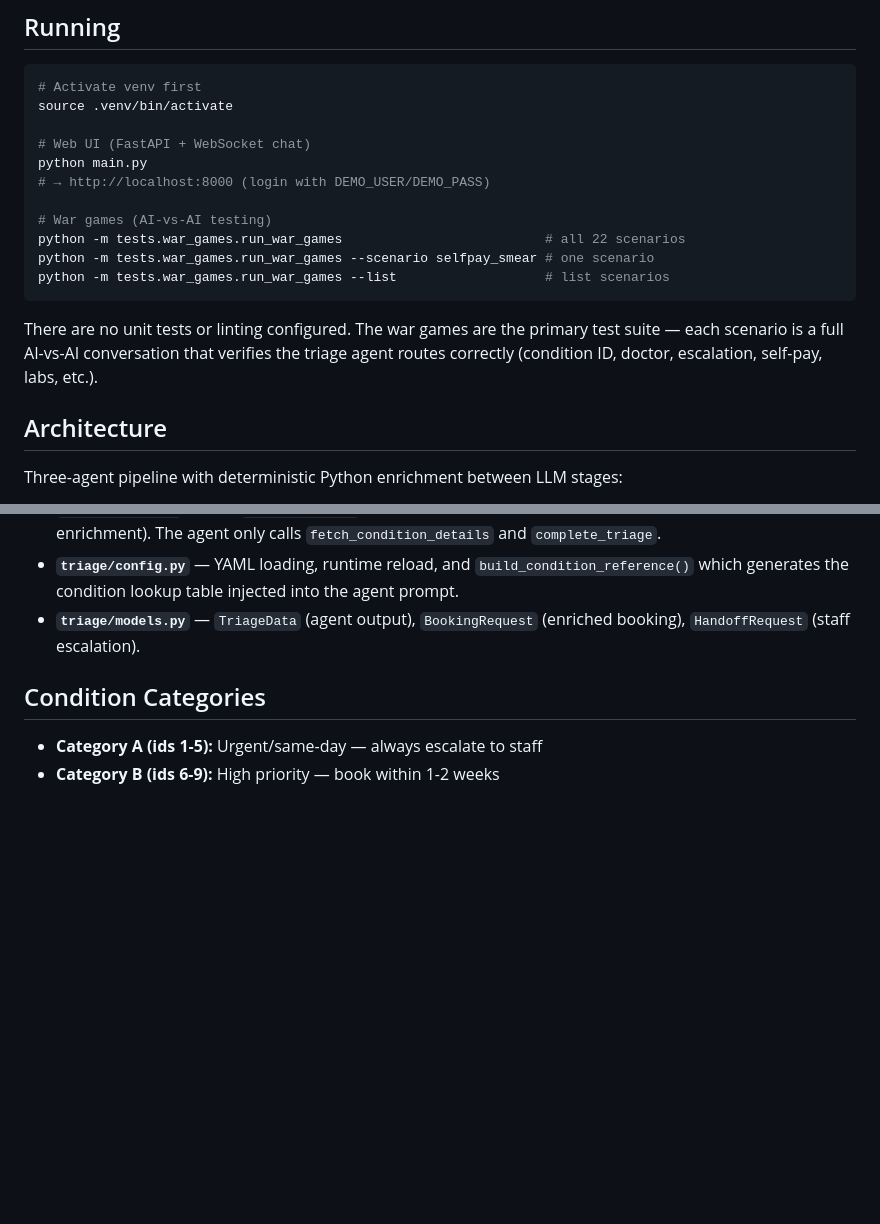
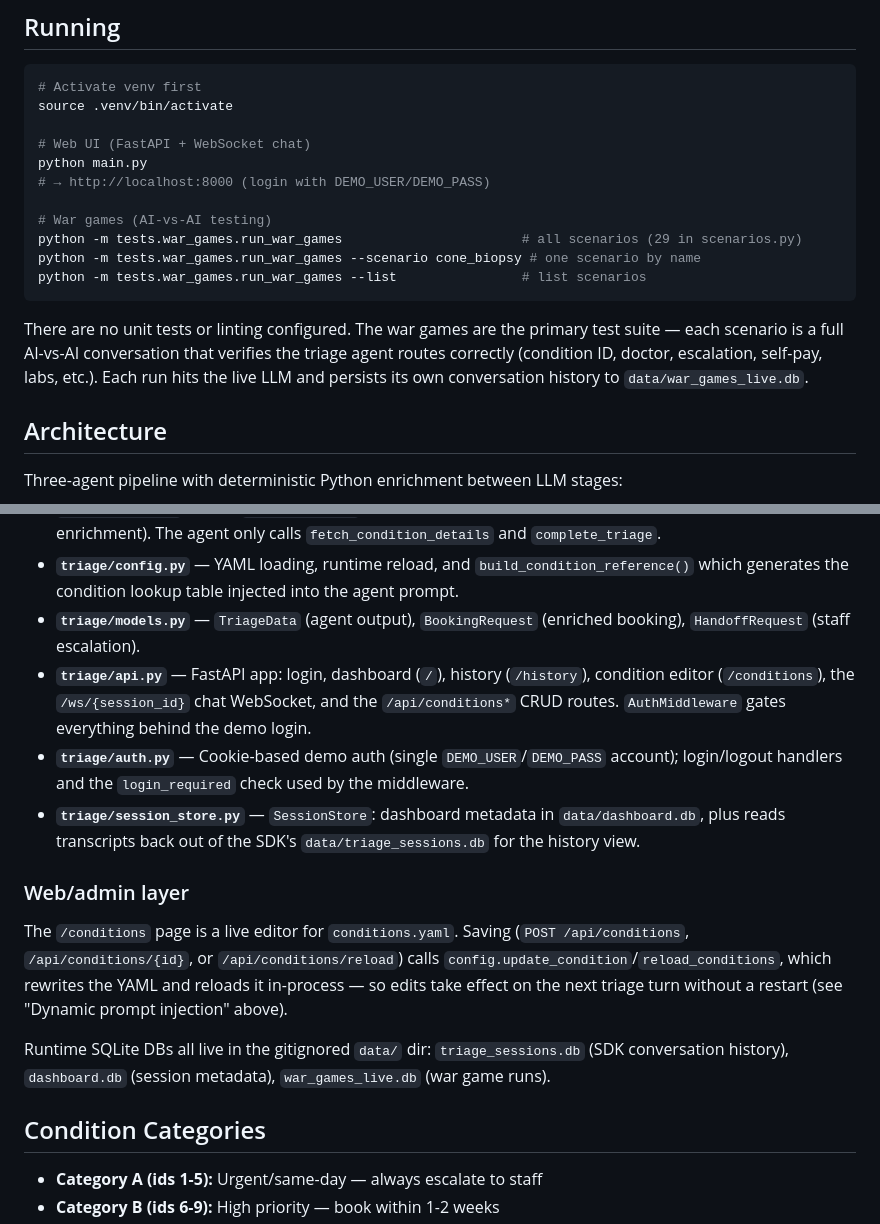
Before and after one commit to wamansou/agentic_clinic, a Markdown page: CLAUDE.md, 2 parts joined by grey strips. GitHub-like rendering; blank space fills up the shorter version.

Commit message:
docs: update CLAUDE.md war-games count and web/admin layer notes
Co-Authored-By: Claude Opus 4.8 (1M context) <noreply@anthropic.com>

````diff
--- a/CLAUDE.md
+++ b/CLAUDE.md
@@ -27,12 +27,12 @@ python main.py
 # → http://localhost:8000 (login with DEMO_USER/DEMO_PASS)
 
 # War games (AI-vs-AI testing)
-python -m tests.war_games.run_war_games                          # all 22 scenarios
-python -m tests.war_games.run_war_games --scenario selfpay_smear # one scenario
-python -m tests.war_games.run_war_games --list                   # list scenarios
+python -m tests.war_games.run_war_games                       # all scenarios (29 in scenarios.py)
+python -m tests.war_games.run_war_games --scenario cone_biopsy # one scenario by name
+python -m tests.war_games.run_war_games --list                # list scenarios
 ```
 
-There are no unit tests or linting configured. The war games are the primary test suite — each scenario is a full AI-vs-AI conversation that verifies the triage agent routes correctly (condition ID, doctor, escalation, self-pay, labs, etc.).
+There are no unit tests or linting configured. The war games are the primary test suite — each scenario is a full AI-vs-AI conversation that verifies the triage agent routes correctly (condition ID, doctor, escalation, self-pay, labs, etc.). Each run hits the live LLM and persists its own conversation history to `data/war_games_live.db`.
 
 ## Architecture
 
@@ -75,6 +75,15 @@ Browser ↔ WebSocket /ws/{session_id}
 - **`triage/tools.py`** — Two `@function_tool` wrappers (exposed to LLM) + 6 raw Python functions (used by enrichment). The agent only calls `fetch_condition_details` and `complete_triage`.
 - **`triage/config.py`** — YAML loading, runtime reload, and `build_condition_reference()` which generates the condition lookup table injected into the agent prompt.
 - **`triage/models.py`** — `TriageData` (agent output), `BookingRequest` (enriched booking), `HandoffRequest` (staff escalation).
+- **`triage/api.py`** — FastAPI app: login, dashboard (`/`), history (`/history`), condition editor (`/conditions`), the `/ws/{session_id}` chat WebSocket, and the `/api/conditions*` CRUD routes. `AuthMiddleware` gates everything behind the demo login.
+- **`triage/auth.py`** — Cookie-based demo auth (single `DEMO_USER`/`DEMO_PASS` account); login/logout handlers and the `login_required` check used by the middleware.
+- **`triage/session_store.py`** — `SessionStore`: dashboard metadata in `data/dashboard.db`, plus reads transcripts back out of the SDK's `data/triage_sessions.db` for the history view.
+
+### Web/admin layer
+
+The `/conditions` page is a live editor for `conditions.yaml`. Saving (`POST /api/conditions`, `/api/conditions/{id}`, or `/api/conditions/reload`) calls `config.update_condition`/`reload_conditions`, which rewrites the YAML and reloads it in-process — so edits take effect on the next triage turn without a restart (see "Dynamic prompt injection" above).
+
+Runtime SQLite DBs all live in the gitignored `data/` dir: `triage_sessions.db` (SDK conversation history), `dashboard.db` (session metadata), `war_games_live.db` (war game runs).
 
 ## Condition Categories
 
````
